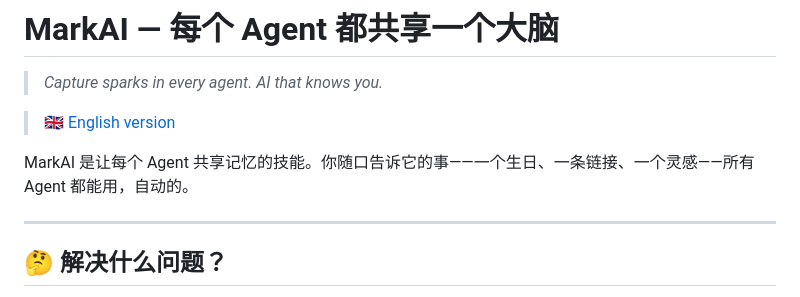
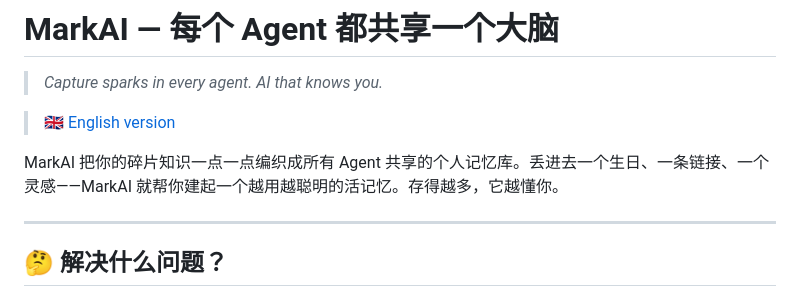
Before and after one commit to brickhu/markai, a Markdown page: README_CN.md, the part around the change. Rendered like a GitHub page.

```diff
--- a/README_CN.md
+++ b/README_CN.md
@@ -8,7 +8,7 @@
 
 > 🇬🇧 [English version](README.md)
 
-MarkAI 是让每个 Agent 共享记忆的技能。你随口告诉它的事——一个生日、一条链接、一个灵感——所有 Agent 都能用，自动的。
+MarkAI 把你的碎片知识一点一点编织成所有 Agent 共享的个人记忆库。丢进去一个生日、一条链接、一个灵感——MarkAI 就帮你建起一个越用越聪明的活记忆。存得越多，它越懂你。
 
 ---
 
```
Also changed, not shown: README.md (+1 -1 lines).
